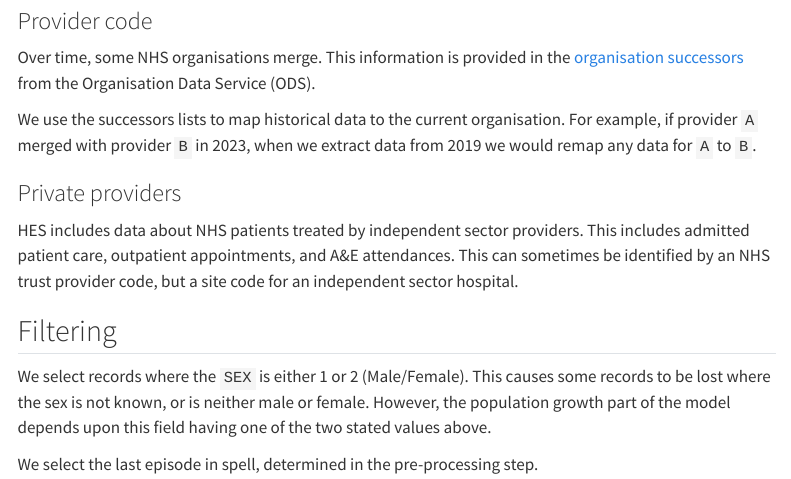
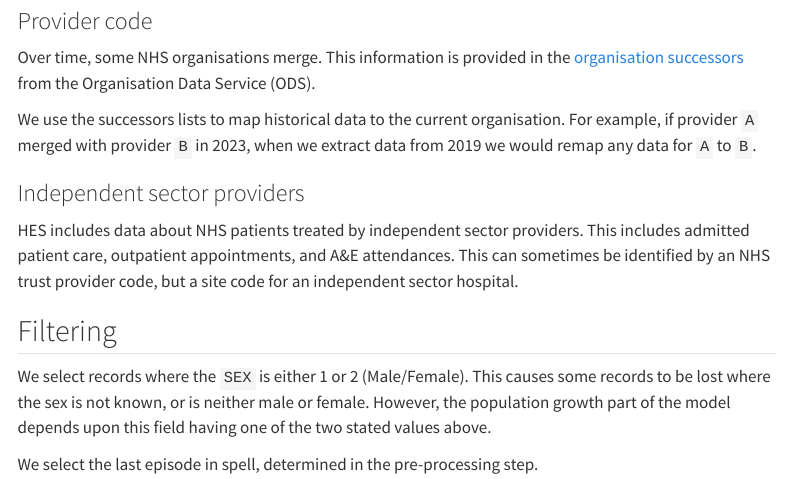
Before and after one commit to The-Strategy-Unit/nhp_project_information, a Quarto document (data_extraction/inpatients.qmd): the page in a window 1100 px wide, from 570 px down. Rendered offline with R 4.5, knitr and Pandoc in place of Quarto, with nearby package versions; menus at the side of the page are left out.

Commit message:
Update data_extraction/inpatients.qmd
Co-authored-by: Tom Jemmett <tom.jemmett@gmail.com>

```diff
--- a/data_extraction/inpatients.qmd
+++ b/data_extraction/inpatients.qmd
@@ -35,7 +35,7 @@ We use the successors lists to map historical data to the current organisation.
 For example, if provider `A` merged with provider `B` in 2023, when we extract data from 2019 we would remap any data
 for `A` to `B`.
 
-### Private providers
+### Independent sector providers
 
 HES includes data about NHS patients treated by independent sector providers.
 This includes admitted patient care, outpatient appointments, and A&E attendances.
```
